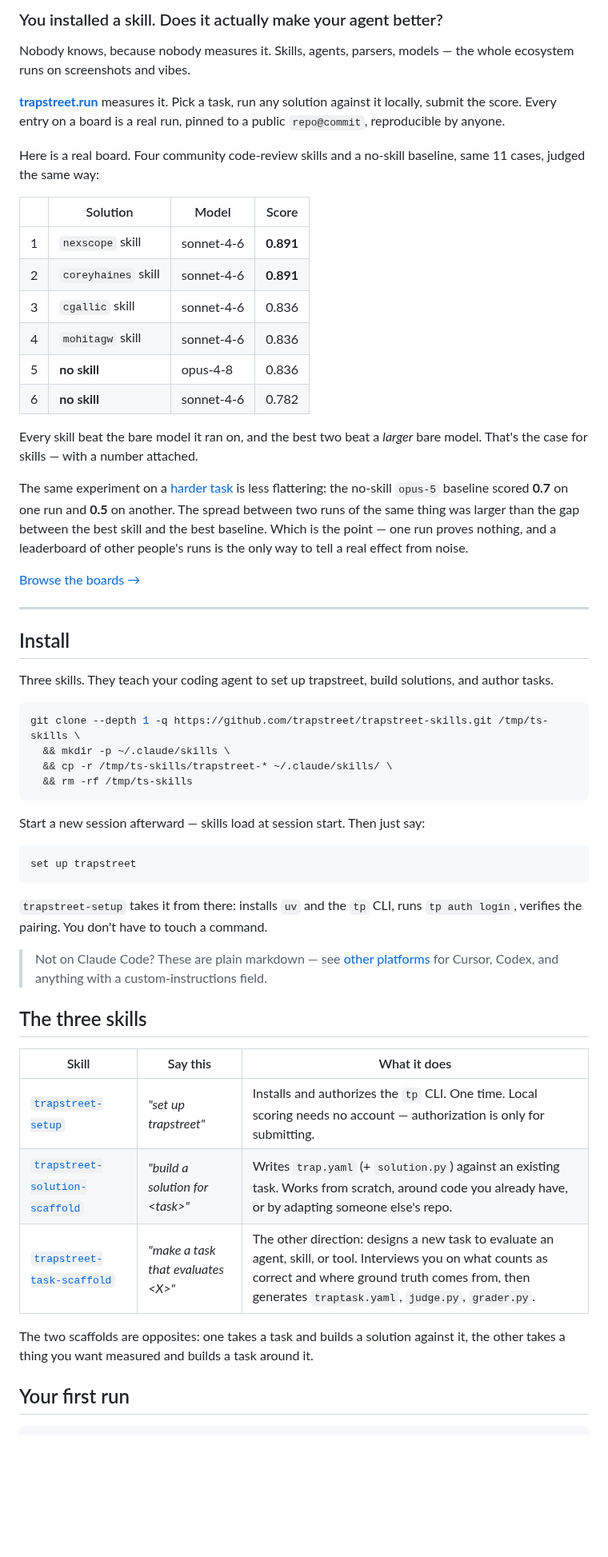
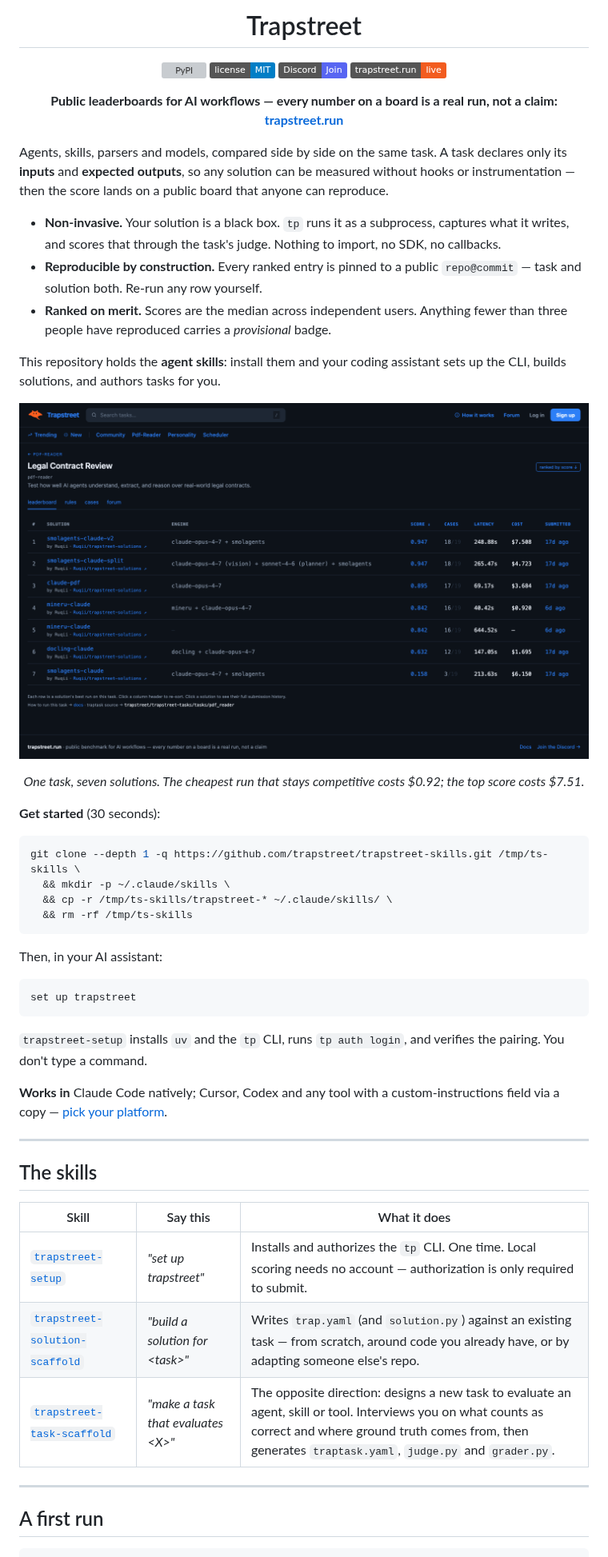
Before and after one commit to trapstreet/trapstreet-skills, a Markdown page: README.md, the part around one of its changes. Shown at 80% size. Drawn GitHub-style; pictures changed too: docs/leaderboard.png (added); badges without logos; blank space fills up the shorter version; grey boxes are pictures that could not be loaded.

````diff
--- a/README.md
+++ b/README.md
@@ -2,43 +4,36 @@
 
-### You installed a skill. Does it actually make your agent better?
+<h1 align="center">Trapstreet</h1>
 
-Nobody knows, because nobody measures it. Skills, agents, parsers, models — the whole
-ecosystem runs on screenshots and vibes.
+<p align="center">
+  <a href="https://pypi.org/project/trap-cli/"><img src="https://img.shields.io/pypi/v/trap-cli?label=trap-cli" alt="PyPI"/></a>
+  <a href="./LICENSE"><img src="https://img.shields.io/badge/license-MIT-blue.svg" alt="License: MIT"/></a>
+  <a href="https://discord.gg/Ymm57FzYmF"><img src="https://img.shields.io/badge/Discord-Join-5865F2?style=flat&logo=discord&logoColor=white" alt="Discord"/></a>
+  <a href="https://trapstreet.run"><img src="https://img.shields.io/badge/trapstreet.run-live-F25C1F" alt="trapstreet.run"/></a>
+</p>
 
-[**trapstreet.run**](https://trapstreet.run) measures it. Pick a task, run any solution
-against it locally, submit the score. Every entry on a board is a real run, pinned to a
-public `repo@commit`, reproducible by anyone.
+<p align="center">
+  <b>Public leaderboards for AI workflows — every number on a board is a real run, not a claim: <a href="https://trapstreet.run">trapstreet.run</a></b>
+</p>
 
-Here is a real board. Four community code-review skills and a no-skill baseline, same
-11 cases, judged the same way:
+Agents, skills, parsers and models, compared side by side on the same task. A task declares
+only its **inputs** and **expected outputs**, so any solution can be measured without hooks or
+instrumentation — then the score lands on a public board that anyone can reproduce.
 
-| | Solution | Model | Score |
-|---|---|---|---|
-| 1 | `nexscope` skill | sonnet-4-6 | **0.891** |
-| 2 | `coreyhaines` skill | sonnet-4-6 | **0.891** |
-| 3 | `cgallic` skill | sonnet-4-6 | 0.836 |
-| 4 | `mohitagw` skill | sonnet-4-6 | 0.836 |
-| 5 | **no skill** | opus-4-8 | 0.836 |
-| 6 | **no skill** | sonnet-4-6 | 0.782 |
+- **Non-invasive.** Your solution is a black box. `tp` runs it as a subprocess, captures what it writes, and scores that through the task's judge. Nothing to import, no SDK, no callbacks.
+- **Reproducible by construction.** Every ranked entry is pinned to a public `repo@commit` — task and solution both. Re-run any row yourself.
+- **Ranked on merit.** Scores are the median across independent users. Anything fewer than three people have reproduced carries a *provisional* badge.
 
-Every skill beat the bare model it ran on, and the best two beat a *larger* bare model.
-That's the case for skills — with a number attached.
+This repository holds the **agent skills**: install them and your coding assistant sets up the
+CLI, builds solutions, and authors tasks for you.
 
-The same experiment on a
-[harder task](https://trapstreet.run/tasks/python-bugfix-diff) is less flattering: the
-no-skill `opus-5` baseline scored **0.7** on one run and **0.5** on another. The spread
-between two runs of the same thing was larger than the gap between the best skill and the
-best baseline. Which is the point — one run proves nothing, and a leaderboard of other
-people's runs is the only way to tell a real effect from noise.
+<p align="center">
+  <img src="https://raw.githubusercontent.com/trapstreet/trapstreet-skills/main/docs/leaderboard.png" alt="A trapstreet.run leaderboard: seven solutions to the same legal-contract task, ranked by score, with cases passed, latency and cost per run" width="900">
+</p>
+<p align="center">
+  <em>One task, seven solutions. The cheapest run that stays competitive costs $0.92; the top score costs $7.51.</em>
+</p>
 
-[Browse the boards →](https://trapstreet.run)
-
----
-
-## Install
-
-Three skills. They teach your coding agent to set up trapstreet, build solutions, and
-author tasks.
+**Get started** (30 seconds):
 
 ```bash
 git clone --depth 1 -q https://github.com/trapstreet/trapstreet-skills.git /tmp/ts-skills \
@@ -47,29 +42,30 @@ git clone --depth 1 -q https://github.com/trapstreet/trapstreet-skills.git /tmp/
   && rm -rf /tmp/ts-skills
 ```
 
-Start a new session afterward — skills load at session start. Then just say:
+Then, in your AI assistant:
 
 ```
 set up trapstreet
 ```
 
-`trapstreet-setup` takes it from there: installs `uv` and the `tp` CLI, runs `tp auth login`,
-verifies the pairing. You don't have to touch a command.
+`trapstreet-setup` installs `uv` and the `tp` CLI, runs `tp auth login`, and verifies the
+pairing. You don't type a command.
 
-> Not on Claude Code? These are plain markdown — see [other platforms](#other-platforms) for
-> Cursor, Codex, and anything with a custom-instructions field.
+**Works in** Claude Code natively; Cursor, Codex and any tool with a custom-instructions field
+via a copy — [pick your platform](#other-platforms).
 
-## The three skills
+---
+
+## The skills
 
 | Skill | Say this | What it does |
 |---|---|---|
-| [`trapstreet-setup`](./trapstreet-setup) | *"set up trapstreet"* | Installs and authorizes the `tp` CLI. One time. Local scoring needs no account — authorization is only for submitting. |
-| [`trapstreet-solution-scaffold`](./trapstreet-solution-scaffold) | *"build a solution for &lt;task&gt;"* | Writes `trap.yaml` (+ `solution.py`) against an existing task. Works from scratch, around code you already have, or by adapting someone else's repo. |
-| [`trapstreet-task-scaffold`](./trapstreet-task-scaffold) | *"make a task that evaluates &lt;X&gt;"* | The other direction: designs a new task to evaluate an agent, skill, or tool. Interviews you on what counts as correct and where ground truth comes from, then generates `traptask.yaml`, `judge.py`, `grader.py`. |
+| [`trapstreet-setup`](./trapstreet-setup) | *"set up trapstreet"* | Installs and authorizes the `tp` CLI. One time. Local scoring needs no account — authorization is only required to submit. |
+| [`trapstreet-solution-scaffold`](./trapstreet-solution-scaffold) | *"build a solution for &lt;task&gt;"* | Writes `trap.yaml` (and `solution.py`) against an existing task — from scratch, around code you already have, or by adapting someone else's repo. |
+| [`trapstreet-task-scaffold`](./trapstreet-task-scaffold) | *"make a task that evaluates &lt;X&gt;"* | The opposite direction: designs a new task to evaluate an agent, skill or tool. Interviews you on what counts as correct and where ground truth comes from, then generates `traptask.yaml`, `judge.py` and `grader.py`. |
 
-The two scaffolds are opposites: one takes a task and builds a solution against it, the other
-takes a thing you want measured and builds a task around it.
+---
 
-## Your first run
+## A first run
 
 ```
````
Also changed, not shown: other parts of README.md (+52 -34 lines), docs/logo.png (added).
